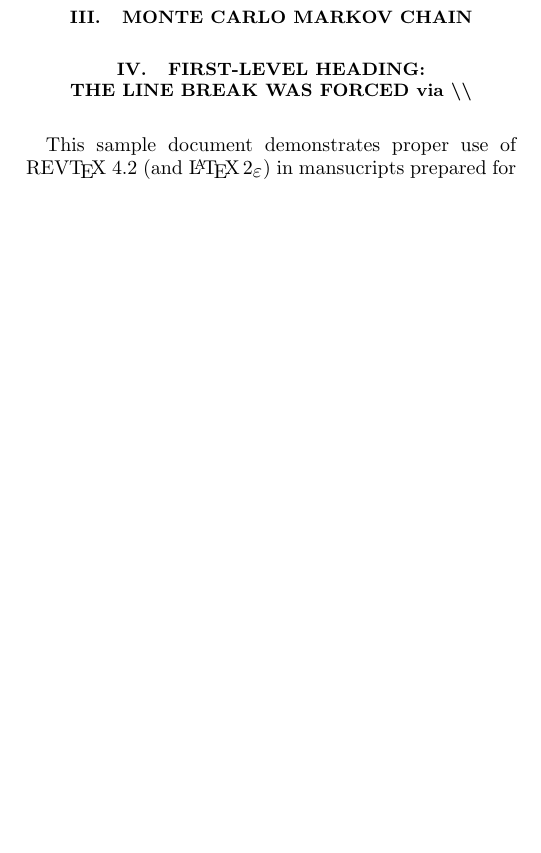
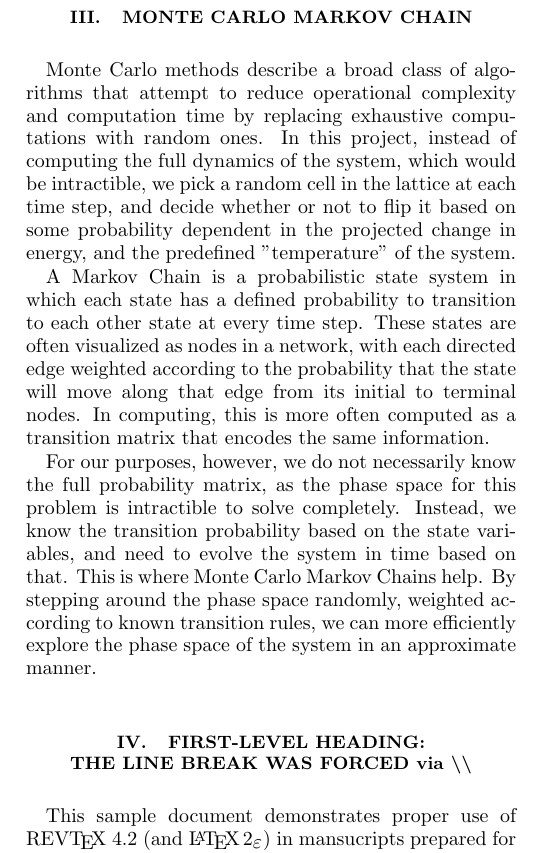
Before and after one commit to TristanCollis/Final-Ising-B, a LaTeX paper (paper/apssamp.tex): part of one column of page 1 of 10, cut so that both start at the same text, the shorter picture padded with empty space. Compiled offline with pdfLaTeX.

Commit message:
Section on MCMC.

```diff
--- a/paper/apssamp.tex
+++ b/paper/apssamp.tex
@@ -119,6 +119,27 @@ Here, $|\textturnv|$ represents the total number of lattice sites.
 Attach some snapshots of low temperature, negative magnetic field; low temperature, positive magnetic field.
 
 \section{\label{sec:level2}Monte Carlo Markov Chain}
+
+Monte Carlo methods describe a broad class of algorithms that attempt to
+reduce operational complexity and computation time by replacing exhaustive
+computations with random ones. In this project, instead of computing the full
+dynamics of the system, which would be intractible, we pick a random cell in
+the lattice at each time step, and decide whether or not to flip it based on
+some probability dependent in the projected change in energy, and the predefined
+"temperature" of the system.
+
+A Markov Chain is a probabilistic state system in which each state has a defined
+probability to transition to each other state at every time step. These states
+are often visualized as nodes in a network, with each directed edge weighted according
+to the probability that the state will move along that edge from its initial to terminal nodes.
+In computing, this is more often computed as a transition matrix that encodes the same information.
+
+For our purposes, however, we do not necessarily know the full probability matrix,
+as the phase space for this problem is intractible to solve completely. Instead, we
+know the transition probability based on the state variables, and need to evolve the
+system in time based on that. This is where Monte Carlo Markov Chains help. By stepping
+around the phase space randomly, weighted according to known transition rules,
+we can more efficiently explore the phase space of the system in an approximate manner.
 
 \section{\label{sec:level1}First-level heading:\protect\\ The line
 break was forced \lowercase{via} \textbackslash\textbackslash}
```
